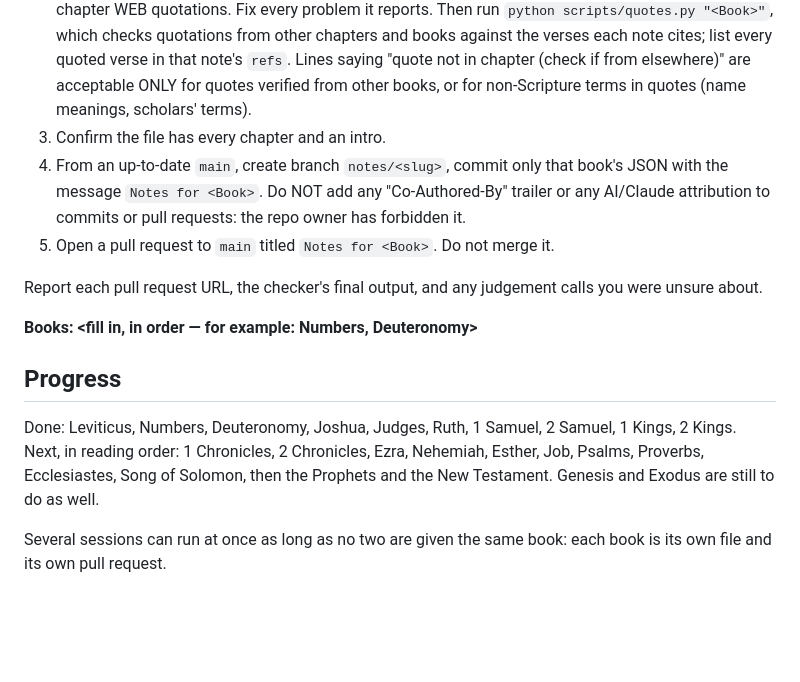
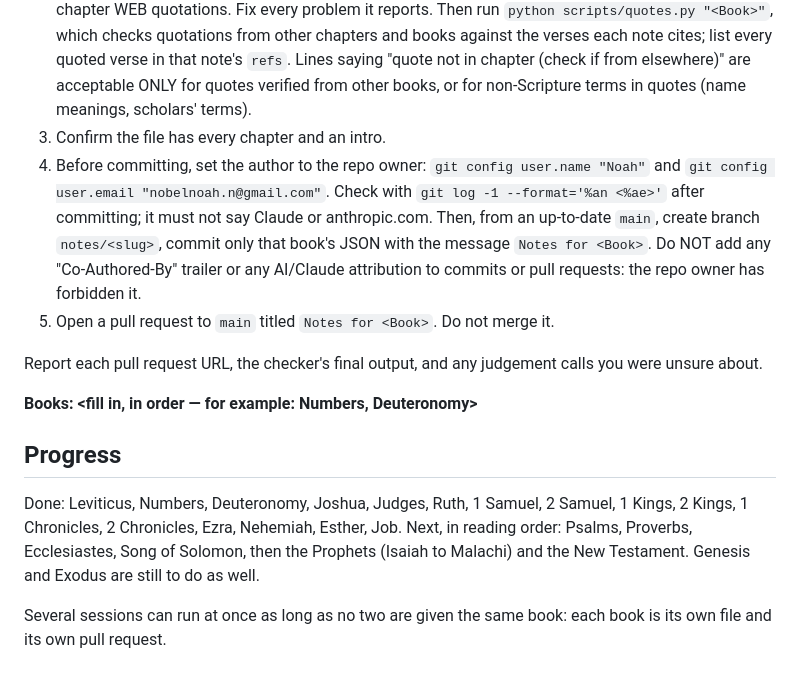
Before and after one commit to NoahSama01/Tolle, a Markdown page: scripts/NOTES-PROMPT.md, the part around the change. Drawn GitHub-style; blank space fills up the shorter version.

Commit message:
Notes progress through Job; cloud sessions must commit as the repo owner

```diff
--- a/scripts/NOTES-PROMPT.md
+++ b/scripts/NOTES-PROMPT.md
@@ -34,7 +34,7 @@ Any Scripture in double quotes must match the WEB wording word for word. WEB wor
 1. Write the notes into part files (for example `/tmp/part-a.json` with keys `"intro"`, `"1"`…`"9"`), each a JSON object of chapters.
 2. Run `python scripts/notes.py "<Book>" /tmp/part-a.json /tmp/part-b.json …`. It merges into `public/insights/<slug>.json` and checks shape, kinds, refs, names-in-text, verse ranges and in-chapter WEB quotations. Fix every problem it reports. Then run `python scripts/quotes.py "<Book>"`, which checks quotations from other chapters and books against the verses each note cites; list every quoted verse in that note's `refs`. Lines saying "quote not in chapter (check if from elsewhere)" are acceptable ONLY for quotes verified from other books, or for non-Scripture terms in quotes (name meanings, scholars' terms).
 3. Confirm the file has every chapter and an intro.
-4. From an up-to-date `main`, create branch `notes/<slug>`, commit only that book's JSON with the message `Notes for <Book>`. Do NOT add any "Co-Authored-By" trailer or any AI/Claude attribution to commits or pull requests: the repo owner has forbidden it.
+4. Before committing, set the author to the repo owner: `git config user.name "Noah"` and `git config user.email "nobelnoah.n@gmail.com"`. Check with `git log -1 --format='%an <%ae>'` after committing; it must not say Claude or anthropic.com. Then, from an up-to-date `main`, create branch `notes/<slug>`, commit only that book's JSON with the message `Notes for <Book>`. Do NOT add any "Co-Authored-By" trailer or any AI/Claude attribution to commits or pull requests: the repo owner has forbidden it.
 5. Open a pull request to `main` titled `Notes for <Book>`. Do not merge it.
 
 Report each pull request URL, the checker's final output, and any judgement calls you were unsure about.
@@ -43,7 +43,7 @@ Report each pull request URL, the checker's final output, and any judgement call
 
 ## Progress
 
-Done: Leviticus, Numbers, Deuteronomy, Joshua, Judges, Ruth, 1 Samuel, 2 Samuel, 1 Kings, 2 Kings.
-Next, in reading order: 1 Chronicles, 2 Chronicles, Ezra, Nehemiah, Esther, Job, Psalms, Proverbs, Ecclesiastes, Song of Solomon, then the Prophets and the New Testament. Genesis and Exodus are still to do as well.
+Done: Leviticus, Numbers, Deuteronomy, Joshua, Judges, Ruth, 1 Samuel, 2 Samuel, 1 Kings, 2 Kings, 1 Chronicles, 2 Chronicles, Ezra, Nehemiah, Esther, Job.
+Next, in reading order: Psalms, Proverbs, Ecclesiastes, Song of Solomon, then the Prophets (Isaiah to Malachi) and the New Testament. Genesis and Exodus are still to do as well.
 
 Several sessions can run at once as long as no two are given the same book: each book is its own file and its own pull request.
```
Also changed, not shown: TODO.md (+1 -1 lines).
